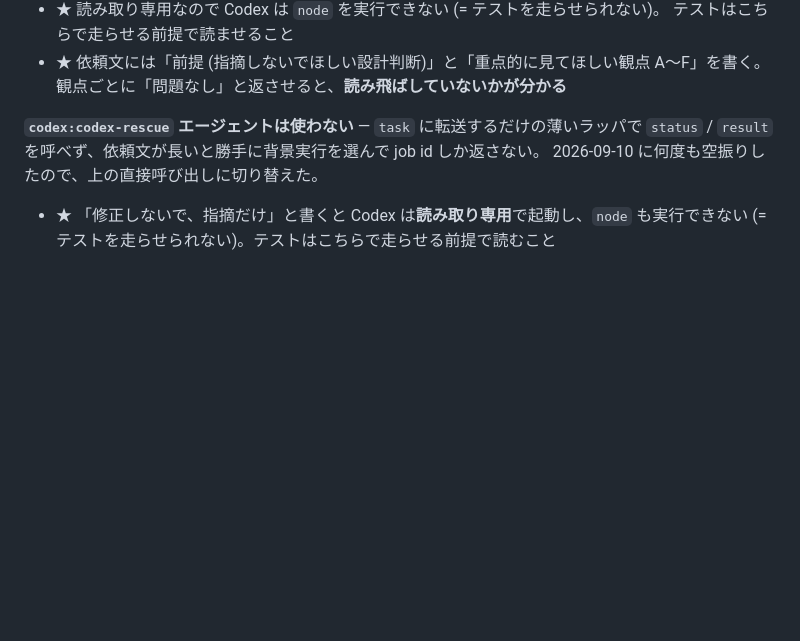
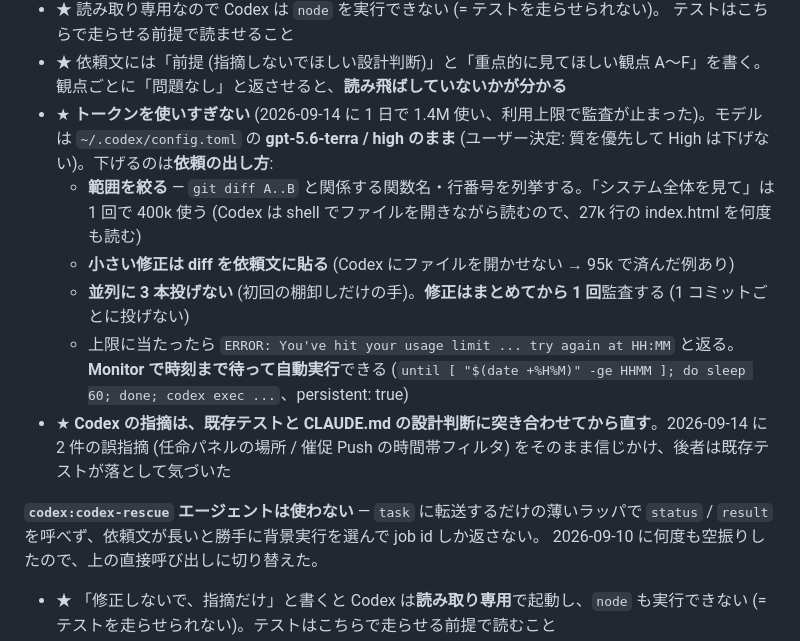
Before and after one commit to Furu1018/shirisu-pad, a Markdown page: CLAUDE.md, the part around the change. Drawn GitHub-style; blank space fills up the shorter version.

Commit message:
ROADMAP / AUDIT: 全体監査 12 件すべて対応済み / CLAUDE.md: Codex のトークン節約の依頼方針 (Terra/High のまま・範囲を絞る・diff を貼る・まとめて 1 回)
Co-Authored-By: Claude Fable 5.1 <noreply@anthropic.com>

```diff
--- a/CLAUDE.md
+++ b/CLAUDE.md
@@ -769,6 +769,16 @@ codex exec --sandbox read-only --skip-git-repo-check "$(cat prompt.txt)" < /dev/
   テストはこちらで走らせる前提で読ませること
 - ★ 依頼文には「前提 (指摘しないでほしい設計判断)」と「重点的に見てほしい観点 A〜F」を書く。
   観点ごとに「問題なし」と返させると、**読み飛ばしていないかが分かる**
+- ★ **トークンを使いすぎない** (2026-09-14 に 1 日で 1.4M 使い、利用上限で監査が止まった)。モデルは
+  `~/.codex/config.toml` の **gpt-5.6-terra / high のまま** (ユーザー決定: 質を優先して High は下げない)。下げるのは**依頼の出し方**:
+  - **範囲を絞る** — `git diff A..B` と関係する関数名・行番号を列挙する。「システム全体を見て」は 1 回で 400k 使う
+    (Codex は shell でファイルを開きながら読むので、27k 行の index.html を何度も読む)
+  - **小さい修正は diff を依頼文に貼る** (Codex にファイルを開かせない → 95k で済んだ例あり)
+  - **並列に 3 本投げない** (初回の棚卸しだけの手)。**修正はまとめてから 1 回**監査する (1 コミットごとに投げない)
+  - 上限に当たったら `ERROR: You've hit your usage limit ... try again at HH:MM` と返る。**Monitor で時刻まで待って自動実行**できる
+    (`until [ "$(date +%H%M)" -ge HHMM ]; do sleep 60; done; codex exec ...`、persistent: true)
+- ★ **Codex の指摘は、既存テストと CLAUDE.md の設計判断に突き合わせてから直す**。2026-09-14 に 2 件の誤指摘
+  (任命パネルの場所 / 催促 Push の時間帯フィルタ) をそのまま信じかけ、後者は既存テストが落として気づいた
 
 **`codex:codex-rescue` エージェントは使わない** — `task` に転送するだけの薄いラッパで
 `status` / `result` を呼べず、依頼文が長いと勝手に背景実行を選んで job id しか返さない。
```
Also changed, not shown: AUDIT-2026-09-14.md (+1 -1 lines), ROADMAP.md (+12 -9 lines).
